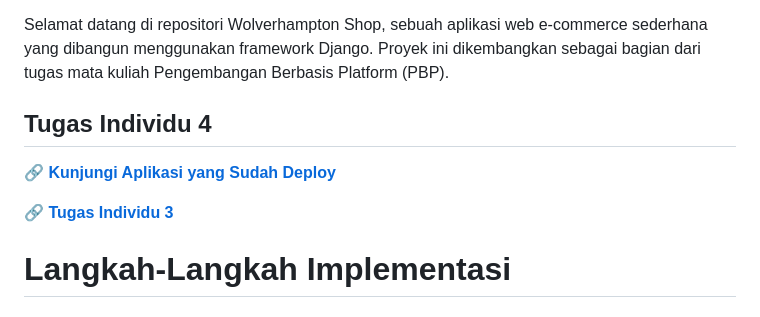
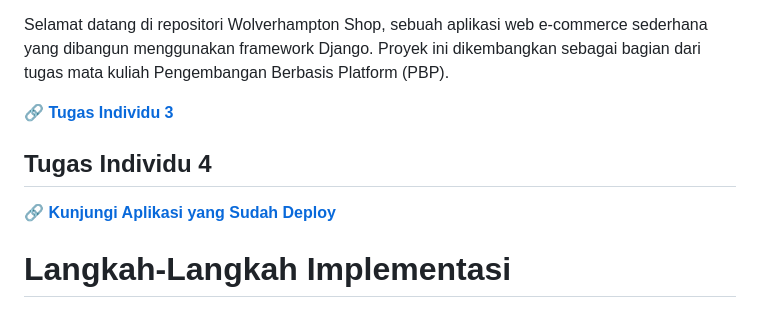
Before and after one commit to prasetyasurya-ui/football_shop, a Markdown page: README.md, the part around the change. Drawn GitHub-style.

```diff
--- a/README.md
+++ b/README.md
@@ -1,12 +1,13 @@
 ⚽ Wolverhampton Shop - Proyek Django
 
 Selamat datang di repositori Wolverhampton Shop, sebuah aplikasi web e-commerce sederhana yang dibangun menggunakan framework Django. Proyek ini dikembangkan sebagai bagian dari tugas mata kuliah Pengembangan Berbasis Platform (PBP).
+
+**[🔗 Tugas Individu 3](https://github.com/prasetyasurya-ui/football_shop/wiki/Tugas-Individu-3)**
 
 ## Tugas Individu 4
 
 **[🔗 Kunjungi Aplikasi yang Sudah Deploy](https://prasetya-surya-footballshop.pbp.cs.ui.ac.id/)**
 
-**[🔗 Tugas Individu 3](https://github.com/prasetyasurya-ui/football_shop/wiki/Tugas-Individu-3)**
 
 # Langkah-Langkah Implementasi
 
```
